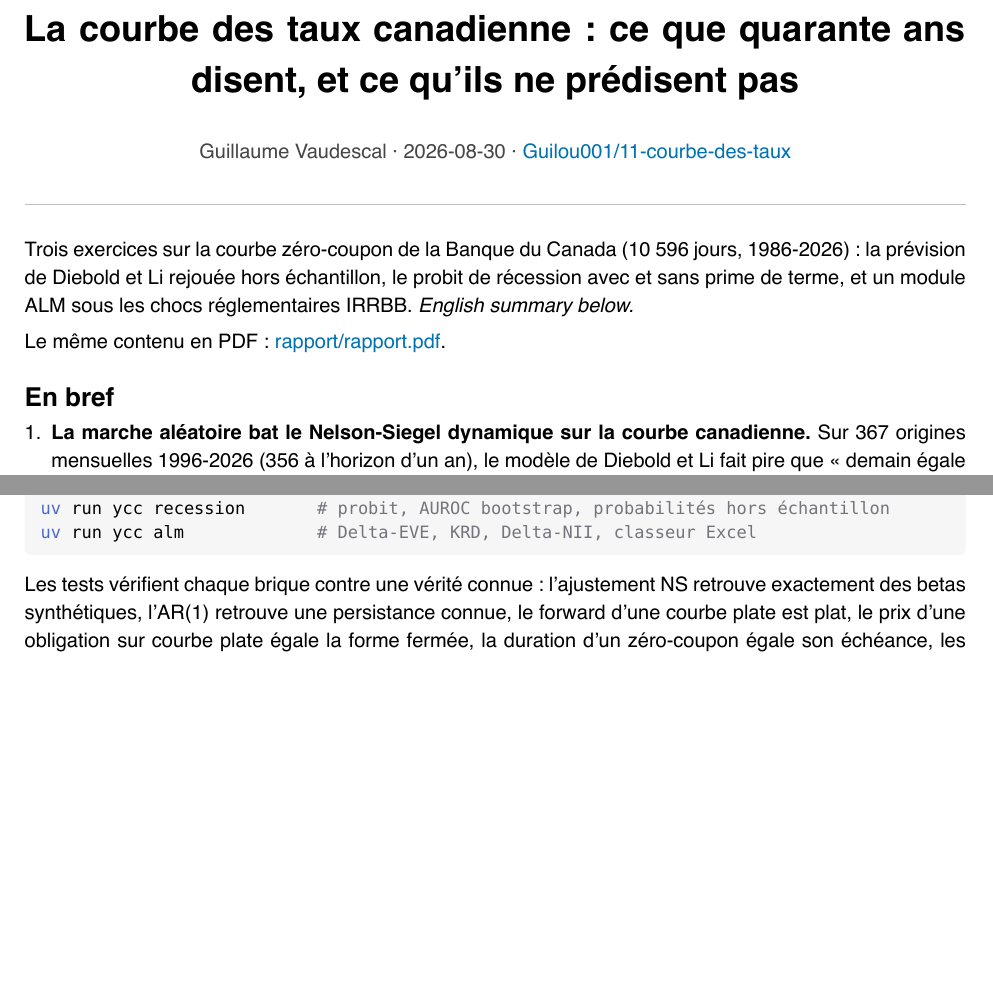
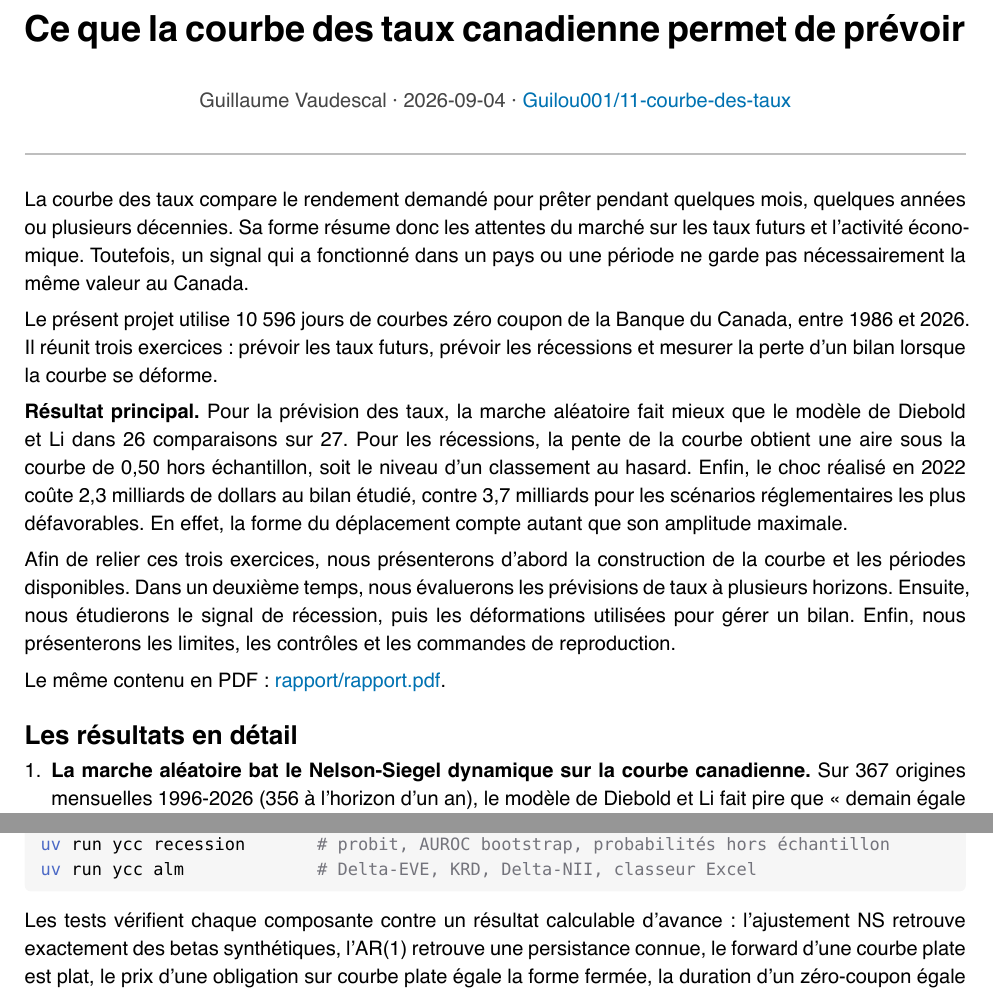
Before and after one commit to Guilou001/11-courbe-des-taux, a Typst document (rapport/rapport.typ): two parts of pages 1 and 8 of 9, joined at a grey line, cut at the place of the change, the shorter picture padded with empty space. The pictures show the PDF file rapport/rapport.pdf that the author committed with the source.

Commit message:
README : clarifier le problème, le résultat et le parcours

```diff
--- a/rapport/rapport.typ
+++ b/rapport/rapport.typ
@@ -1,4 +1,4 @@
-#set document(title: "La courbe des taux canadienne : ce que quarante ans disent, et ce qu'ils ne prédisent pas", author: "Guillaume Vaudescal")
+#set document(title: "Ce que la courbe des taux canadienne permet de prévoir", author: "Guillaume Vaudescal")
 #set page(
   paper: "a4",
   margin: (x: 2.2cm, y: 2.4cm),
@@ -30,5 +30,5 @@
 
 #align(center)[
   #block(width: 100%)[
-    #text(size: 18pt, weight: "bold")[La courbe des taux canadienne : ce que quarante ans disent, et ce qu'ils ne prédisent pas]
+    #text(size: 18pt, weight: "bold")[Ce que la courbe des taux canadienne permet de prévoir]
     #v(0.6em)
@@ -39,11 +39,17 @@
 #line(length: 100%, stroke: 0.6pt + luma(190))
 #v(0.8em)
 
-Trois exercices sur la courbe zéro-coupon de la Banque du Canada (10 596 jours, 1986-2026) : la prévision de Diebold et Li rejouée hors échantillon, le probit de récession avec et sans prime de terme, et un module ALM sous les chocs réglementaires IRRBB. _English summary below._
+La courbe des taux compare le rendement demandé pour prêter pendant quelques mois, quelques années ou plusieurs décennies. Sa forme résume donc les attentes du marché sur les taux futurs et l'activité économique. Toutefois, un signal qui a fonctionné dans un pays ou une période ne garde pas nécessairement la même valeur au Canada.
+
+Le présent projet utilise 10 596 jours de courbes zéro coupon de la Banque du Canada, entre 1986 et 2026. Il réunit trois exercices : prévoir les taux futurs, prévoir les récessions et mesurer la perte d'un bilan lorsque la courbe se déforme.
+
+*Résultat principal.* Pour la prévision des taux, la marche aléatoire fait mieux que le modèle de Diebold et Li dans 26 comparaisons sur 27. Pour les récessions, la pente de la courbe obtient une aire sous la courbe de 0,50 hors échantillon, soit le niveau d'un classement au hasard. Enfin, le choc réalisé en 2022 coûte 2,3 milliards de dollars au bilan étudié, contre 3,7 milliards pour les scénarios réglementaires les plus défavorables. En effet, la forme du déplacement compte autant que son amplitude maximale.
+
+Afin de relier ces trois exercices, nous présenterons d'abord la construction de la courbe et les périodes disponibles. Dans un deuxième temps, nous évaluerons les prévisions de taux à plusieurs horizons. Ensuite, nous étudierons le signal de récession, puis les déformations utilisées pour gérer un bilan. Enfin, nous présenterons les limites, les contrôles et les commandes de reproduction.
 
 Le même contenu en PDF : #link("rapport/rapport.pdf")[rapport/rapport.pdf].
 
-== En bref
+== Les résultats en détail
 
 + *La marche aléatoire bat le Nelson-Siegel dynamique sur la courbe canadienne.* Sur 367 origines mensuelles 1996-2026 (356 à l'horizon d'un an), le modèle de Diebold et Li fait pire que « demain égale aujourd'hui » dans 26 cases sur 27 (maturité x horizon), significativement à 1 et 6 mois. Le résultat américain de 2006 ne se transpose pas. (Mesuré.)
 + *Hors échantillon, la pente canadienne prédit les récessions au niveau du hasard.* AUROC de 0,50 pour la pente brute, et 0,27 en retirant la fenêtre COVID : les inversions de 2000, 2006-07 et 2022-24 n'ont été suivies d'aucune récession dans les 12 mois, celle de 2019 ne l'a été que par la pandémie (que la courbe ne pouvait pas prédire), et la récession de 2008 est arrivée sans inversion franche. La pente nette de prime de terme, censée corriger le signal, fait pire sur son échantillon court. (Mesuré.)
@@ -256,7 +262,7 @@ Le classeur #raw("reports/calculs_obligataires.xlsx") refait tout en formules Ex
 
 #raw("uv sync --locked --all-extras\nuv run pytest              # 15 tests synthétiques, sans réseau\nuv run ycc fetch           # ~21 Mo : courbe BdC, primes Valet, chronologie C.D. Howe\nuv run ycc factors         # betas NS, figures des facteurs et instantanés\nuv run ycc forecast        # 367 origines x 3 horizons x 3 modèles (~1 min)\nuv run ycc recession       # probit, AUROC bootstrap, probabilités hors échantillon\nuv run ycc alm             # Delta-EVE, KRD, Delta-NII, classeur Excel", block: true, lang: "bash")
 
-Les tests vérifient chaque brique contre une vérité connue : l'ajustement NS retrouve exactement des betas synthétiques, l'AR(1) retrouve une persistance connue, le forward d'une courbe plate est plat, le prix d'une obligation sur courbe plate égale la forme fermée, la duration d'un zéro-coupon égale son échéance, les durations par taux clés somment à la duration totale, et le Diebold-Mariano détecte un modèle dominé.
+Les tests vérifient chaque composante contre un résultat calculable d'avance : l'ajustement NS retrouve exactement des betas synthétiques, l'AR(1) retrouve une persistance connue, le forward d'une courbe plate est plat, le prix d'une obligation sur courbe plate égale la forme fermée, la duration d'un zéro-coupon égale son échéance, les durations par taux clés somment à la duration totale, et le Diebold-Mariano détecte un modèle dominé.
 
 == Limites, avec statut
 
```
Also changed, not shown: README.md, rapport/rapport.pdf, rapport/rapport.typ (4 more changed lines).
